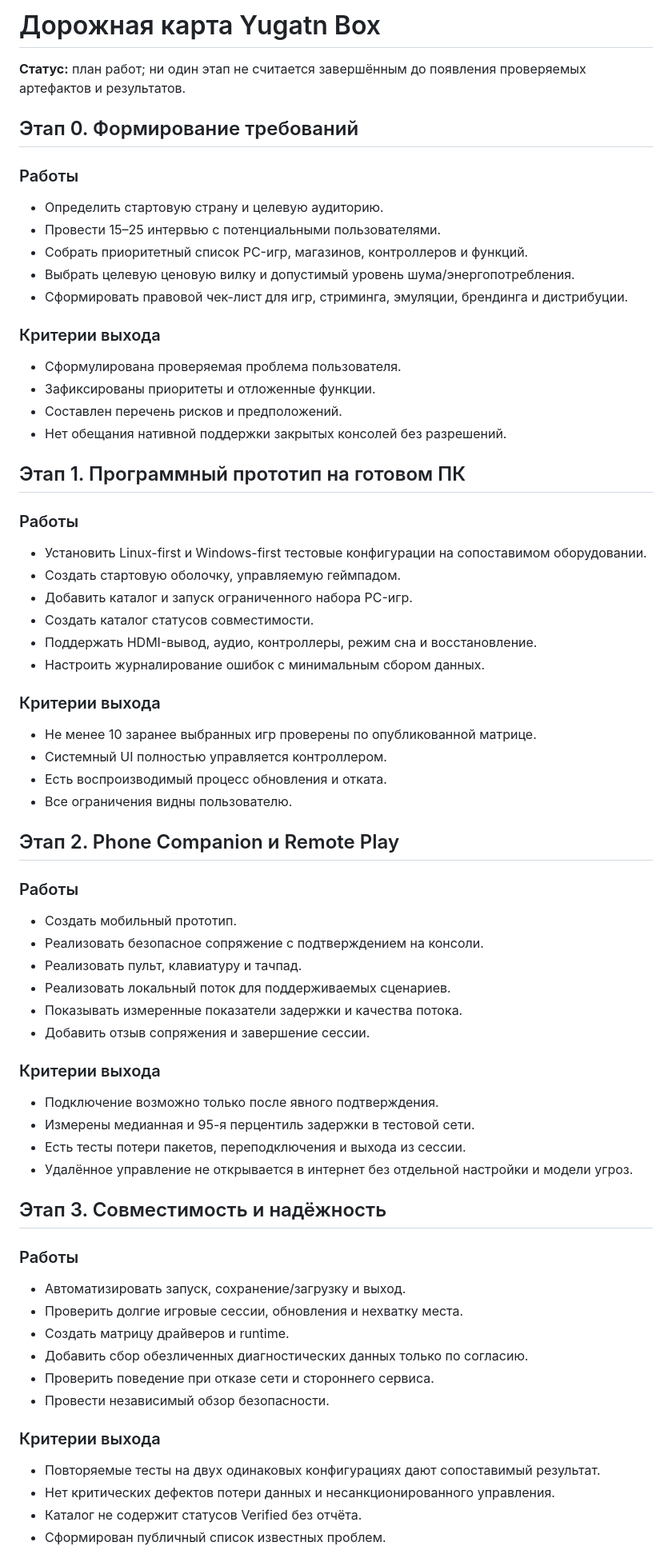
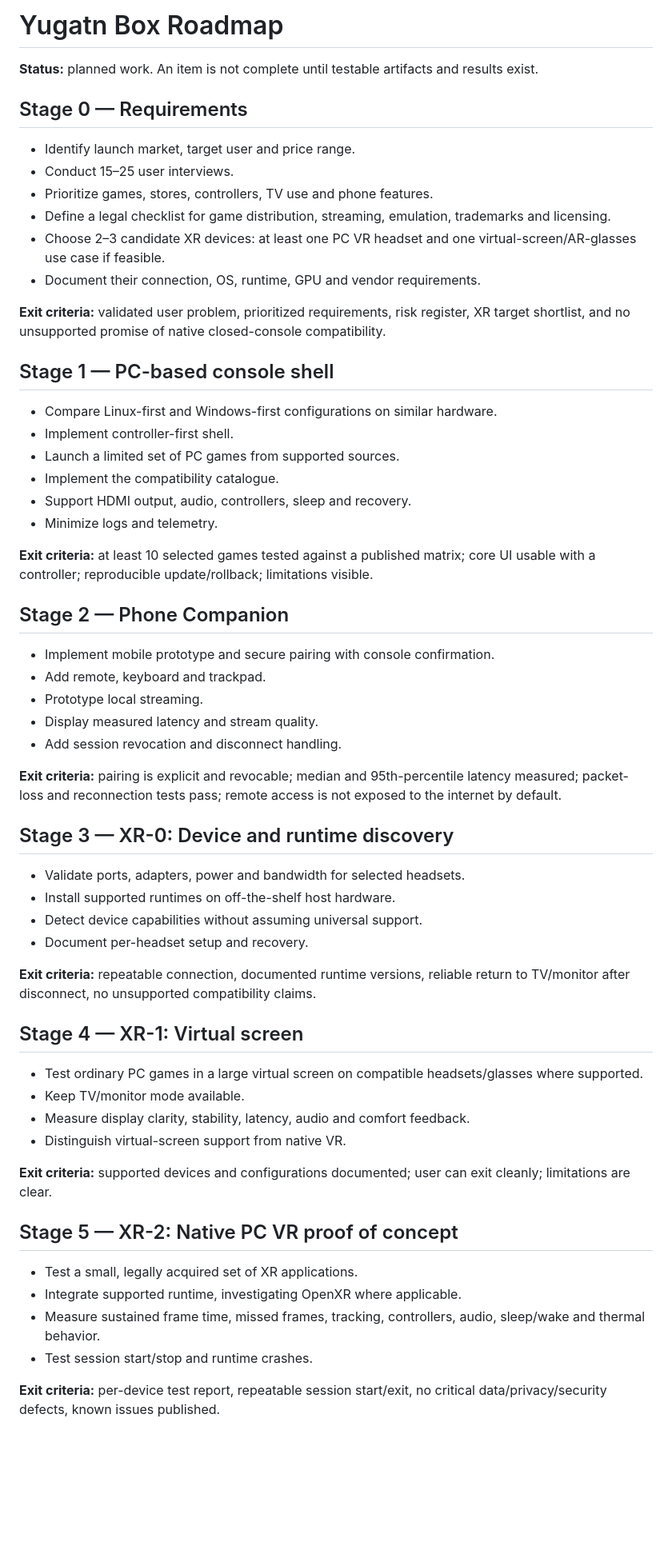
Before and after one commit to Yugatn/Yugatn_Box, a Markdown page: docs/ROADMAP.md, the part around one of its changes. Shown at 80% size. GitHub-like rendering; blank space fills up the shorter version.

Commit message:
Add staged VR AR MR XR implementation roadmap

```diff
--- a/docs/ROADMAP.md
+++ b/docs/ROADMAP.md
@@ -1,67 +1,57 @@
-# Дорожная карта Yugatn Box
+# Yugatn Box Roadmap
 
-**Статус:** план работ; ни один этап не считается завершённым до появления проверяемых артефактов и результатов.
+**Status:** planned work. An item is not complete until testable artifacts and results exist.
 
-## Этап 0. Формирование требований
+## Stage 0 — Requirements
+- Identify launch market, target user and price range.
+- Conduct 15–25 user interviews.
+- Prioritize games, stores, controllers, TV use and phone features.
+- Define a legal checklist for game distribution, streaming, emulation, trademarks and licensing.
+- Choose 2–3 candidate XR devices: at least one PC VR headset and one virtual-screen/AR-glasses use case if feasible.
+- Document their connection, OS, runtime, GPU and vendor requirements.
 
-### Работы
-- Определить стартовую страну и целевую аудиторию.
-- Провести 15–25 интервью с потенциальными пользователями.
-- Собрать приоритетный список PC-игр, магазинов, контроллеров и функций.
-- Выбрать целевую ценовую вилку и допустимый уровень шума/энергопотребления.
-- Сформировать правовой чек-лист для игр, стриминга, эмуляции, брендинга и дистрибуции.
+**Exit criteria:** validated user problem, prioritized requirements, risk register, XR target shortlist, and no unsupported promise of native closed-console compatibility.
 
-### Критерии выхода
-- Сформулирована проверяемая проблема пользователя.
-- Зафиксированы приоритеты и отложенные функции.
-- Составлен перечень рисков и предположений.
-- Нет обещания нативной поддержки закрытых консолей без разрешений.
+## Stage 1 — PC-based console shell
+- Compare Linux-first and Windows-first configurations on similar hardware.
+- Implement controller-first shell.
+- Launch a limited set of PC games from supported sources.
+- Implement the compatibility catalogue.
+- Support HDMI output, audio, controllers, sleep and recovery.
+- Minimize logs and telemetry.
 
-## Этап 1. Программный прототип на готовом ПК
+**Exit criteria:** at least 10 selected games tested against a published matrix; core UI usable with a controller; reproducible update/rollback; limitations visible.
 
-### Работы
-- Установить Linux-first и Windows-first тестовые конфигурации на сопоставимом оборудовании.
-- Создать стартовую оболочку, управляемую геймпадом.
-- Добавить каталог и запуск ограниченного набора PC-игр.
-- Создать каталог статусов совместимости.
-- Поддержать HDMI-вывод, аудио, контроллеры, режим сна и восстановление.
-- Настроить журналирование ошибок с минимальным сбором данных.
+## Stage 2 — Phone Companion
+- Implement mobile prototype and secure pairing with console confirmation.
+- Add remote, keyboard and trackpad.
+- Prototype local streaming.
+- Display measured latency and stream quality.
+- Add session revocation and disconnect handling.
 
-### Критерии выхода
-- Не менее 10 заранее выбранных игр проверены по опубликованной матрице.
-- Системный UI полностью управляется контроллером.
-- Есть воспроизводимый процесс обновления и отката.
-- Все ограничения видны пользователю.
+**Exit criteria:** pairing is explicit and revocable; median and 95th-percentile latency measured; packet-loss and reconnection tests pass; remote access is not exposed to the internet by default.
 
-## Этап 2. Phone Companion и Remote Play
+## Stage 3 — XR-0: Device and runtime discovery
+- Validate ports, adapters, power and bandwidth for selected headsets.
+- Install supported runtimes on off-the-shelf host hardware.
+- Detect device capabilities without assuming universal support.
+- Document per-headset setup and recovery.
 
-### Работы
-- Создать мобильный прототип.
-- Реализовать безопасное сопряжение с подтверждением на консоли.
-- Реализовать пульт, клавиатуру и тачпад.
-- Реализовать локальный поток для поддерживаемых сценариев.
-- Показывать измеренные показатели задержки и качества потока.
-- Добавить отзыв сопряжения и завершение сессии.
+**Exit criteria:** repeatable connection, documented runtime versions, reliable return to TV/monitor after disconnect, no unsupported compatibility claims.
 
-### Критерии выхода
-- Подключение возможно только после явного подтверждения.
-- Измерены медианная и 95-я перцентиль задержки в тестовой сети.
-- Есть тесты потери пакетов, переподключения и выхода из сессии.
-- Удалённое управление не открывается в интернет без отдельной настройки и модели угроз.
+## Stage 4 — XR-1: Virtual screen
+- Test ordinary PC games in a large virtual screen on compatible headsets/glasses where supported.
+- Keep TV/monitor mode available.
+- Measure display clarity, stability, latency, audio and comfort feedback.
+- Distinguish virtual-screen support from native VR.
 
-## Этап 3. Совместимость и надёжность
+**Exit criteria:** supported devices and configurations documented; user can exit cleanly; limitations are clear.
 
-### Работы
-- Автоматизировать запуск, сохранение/загрузку и выход.
-- Проверить долгие игровые сессии, обновления и нехватку места.
-- Создать матрицу драйверов и runtime.
-- Добавить сбор обезличенных диагностических данных только по согласию.
-- Проверить поведение при отказе сети и стороннего сервиса.
-- Провести независимый обзор безопасности.
+## Stage 5 — XR-2: Native PC VR proof of concept
+- Test a small, legally acquired set of XR applications.
+- Integrate supported runtime, investigating OpenXR where applicable.
+- Measure sustained frame time, missed frames, tracking, controllers, audio, sleep/wake and thermal behavior.
+- Test session start/stop and runtime crashes.
 
-### Критерии выхода
-- Повторяемые тесты на двух одинаковых конфигурациях дают сопоставимый результат.
-- Нет критических дефектов потери данных и несанкционированного управления.
-- Каталог не содержит статусов Verified без отчёта.
-- Сформирован публичный список известных проблем.
+**Exit criteria:** per-device test report, repeatable session start/exit, no critical data/privacy/security defects, known issues published.
 
```
Also changed, not shown: other parts of docs/ROADMAP.md (+51 -50 lines).
